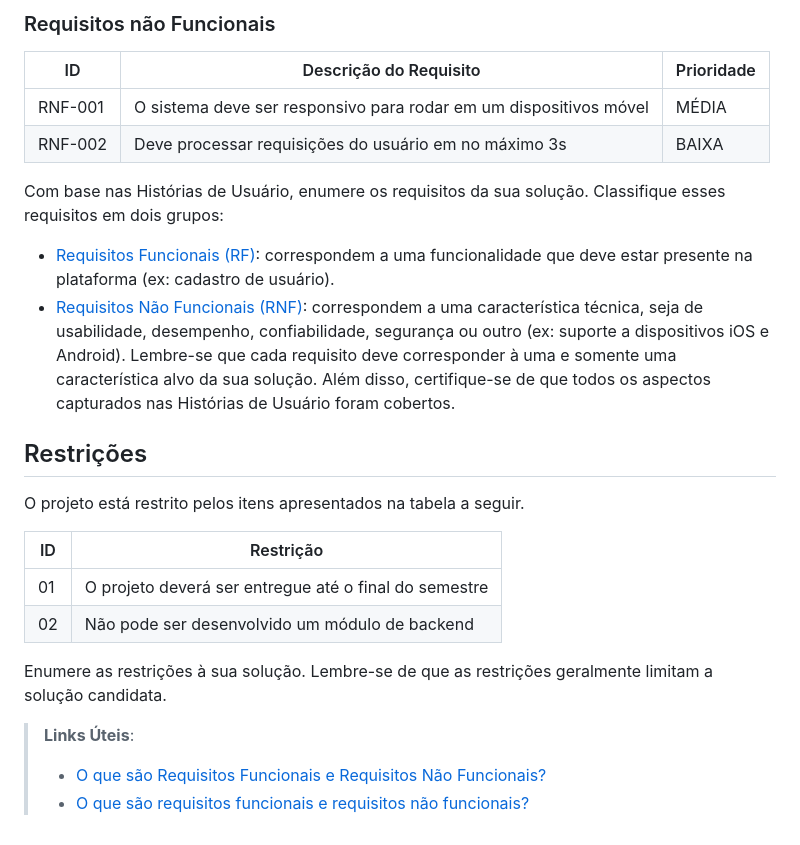
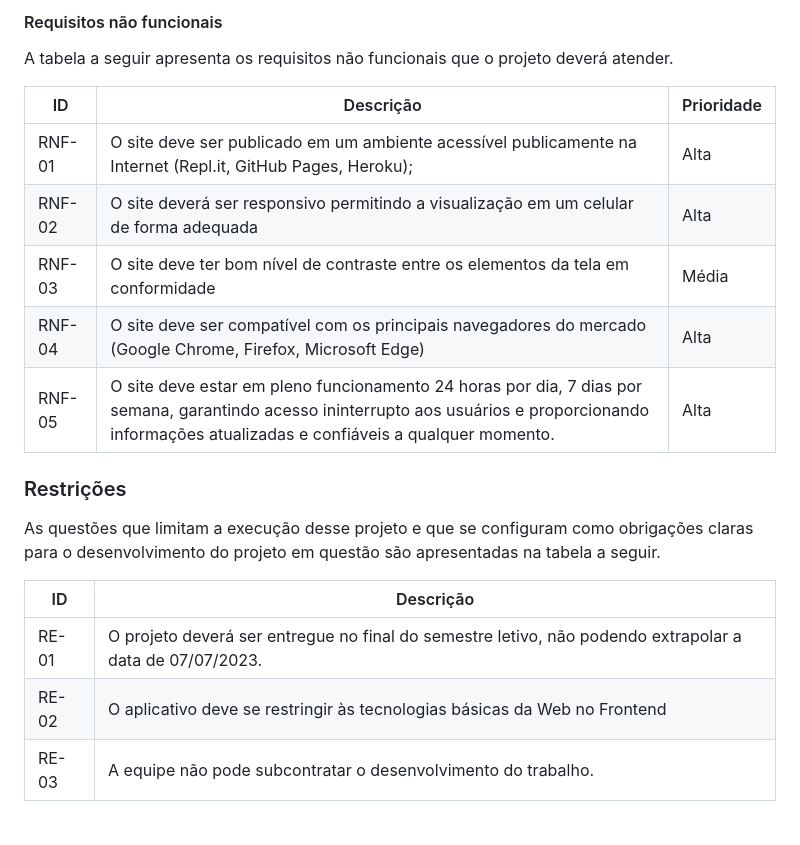
Before and after one commit to ICEI-PUC-Minas-PMV-ADS/pmv-ads-2023-1-e1-proj-web-t10-futscore, a Markdown page: docs/02-Especificação do Projeto.md, the part around the change printed below. Rendered like a GitHub page.

```diff
--- a/docs/02-Especificação do Projeto.md
+++ b/docs/02-Especificação do Projeto.md
@@ -53,39 +45,23 @@ As tabelas que se seguem apresentam os requisitos funcionais e não funcionais q
 
 
-### Requisitos não Funcionais
+#### Requisitos não funcionais
 
-|ID     | Descrição do Requisito  |Prioridade |
-|-------|-------------------------|----|
-|RNF-001| O sistema deve ser responsivo para rodar em um dispositivos móvel | MÉDIA |
-|RNF-002| Deve processar requisições do usuário em no máximo 3s |  BAIXA |
+A tabela a seguir apresenta os requisitos não funcionais que o projeto deverá atender.
 
-Com base nas Histórias de Usuário, enumere os requisitos da sua solução. Classifique esses requisitos em dois grupos:
+| ID    | Descrição                                                                                           | Prioridade |
+|-------|-----------------------------------------------------------------------------------------------------|------------|
+| RNF-01 | O site deve ser publicado em um ambiente acessível publicamente na Internet (Repl.it, GitHub Pages, Heroku); | Alta       |
+| RNF-02 | O site deverá ser responsivo permitindo a visualização em um celular de forma adequada | Alta       |
+| RNF-03 | O site deve ter bom nível de contraste entre os elementos da tela em conformidade | Média      |
+| RNF-04 | O site deve ser compatível com os principais navegadores do mercado (Google Chrome, Firefox, Microsoft Edge) | Alta       |
+| RNF-05 | O site deve estar em pleno funcionamento 24 horas por dia, 7 dias por semana, garantindo acesso ininterrupto aos usuários e proporcionando informações atualizadas e confiáveis a qualquer momento. | Alta       |
 
-- [Requisitos Funcionais
- (RF)](https://pt.wikipedia.org/wiki/Requisito_funcional):
- correspondem a uma funcionalidade que deve estar presente na
-  plataforma (ex: cadastro de usuário).
-- [Requisitos Não Funcionais
-  (RNF)](https://pt.wikipedia.org/wiki/Requisito_n%C3%A3o_funcional):
-  correspondem a uma característica técnica, seja de usabilidade,
-  desempenho, confiabilidade, segurança ou outro (ex: suporte a
-  dispositivos iOS e Android).
-Lembre-se que cada requisito deve corresponder à uma e somente uma
-característica alvo da sua solução. Além disso, certifique-se de que
-todos os aspectos capturados nas Histórias de Usuário foram cobertos.
+### Restrições
 
-## Restrições
+As questões que limitam a execução desse projeto e que se configuram como obrigações claras para o desenvolvimento do projeto em questão são apresentadas na tabela a seguir.
 
-O projeto está restrito pelos itens apresentados na tabela a seguir.
-
-|ID| Restrição                                             |
-|--|-------------------------------------------------------|
-|01| O projeto deverá ser entregue até o final do semestre |
-|02| Não pode ser desenvolvido um módulo de backend        |
-
-
-Enumere as restrições à sua solução. Lembre-se de que as restrições geralmente limitam a solução candidata.
-
-> **Links Úteis**:
-> - [O que são Requisitos Funcionais e Requisitos Não Funcionais?](https://codificar.com.br/requisitos-funcionais-nao-funcionais/)
-> - [O que são requisitos funcionais e requisitos não funcionais?](https://analisederequisitos.com.br/requisitos-funcionais-e-requisitos-nao-funcionais-o-que-sao/)
+| ID  | Descrição                                                                                     |
+|-----|---------------------------------------------------------------------------------------------|
+| RE-01 | O projeto deverá ser entregue no final do semestre letivo, não podendo extrapolar a data de 07/07/2023. |
+| RE-02 | O aplicativo deve se restringir às tecnologias básicas da Web no Frontend |
+| RE-03 | A equipe não pode subcontratar o desenvolvimento do trabalho. |
```
Also changed, not shown: other parts of docs/02-Especificação do Projeto.md (+32 -40 lines).
